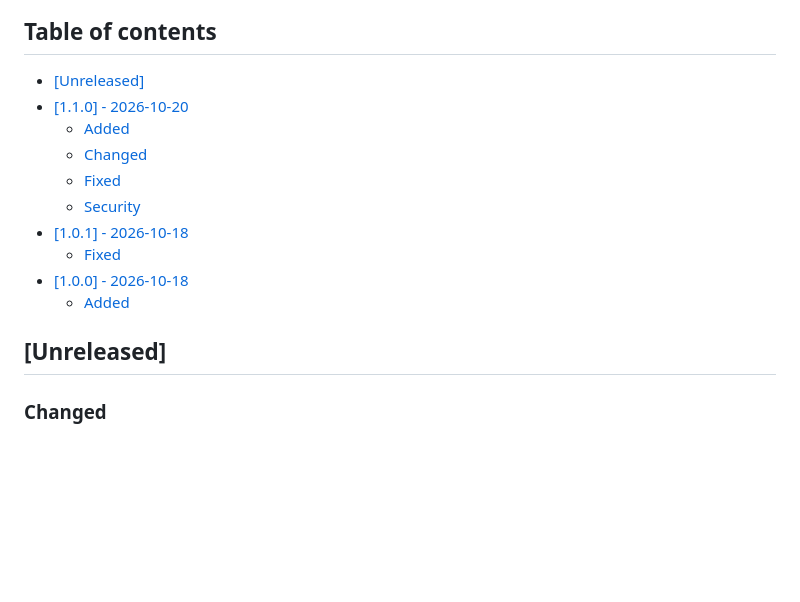
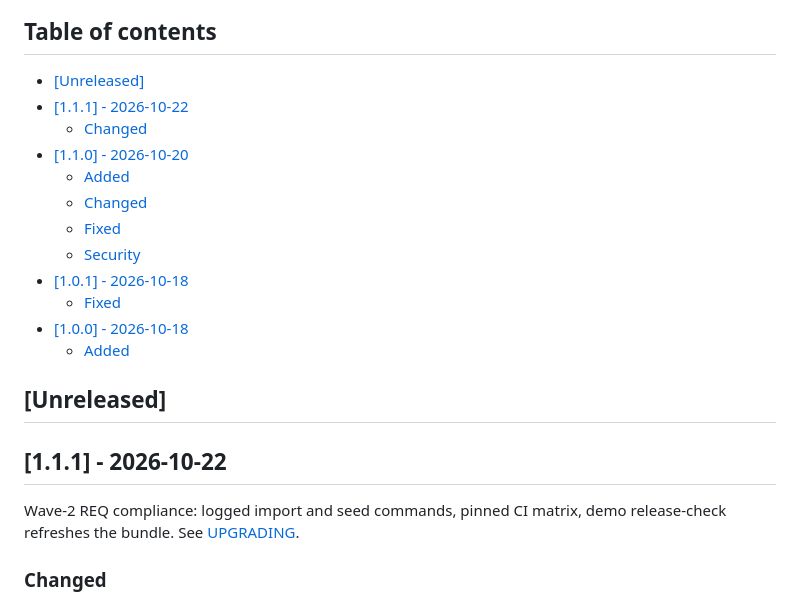
Before and after one commit to nowo-tech/LegalKitBundle, a Markdown page: docs/CHANGELOG.md, the part around one of its changes. Rendered like a GitHub page; blank space fills up the shorter version.

Commit message:
Release v1.1.1: Wave-2 REQ compliance: logged import and seed commands, pinned CI matrix, demo release-che

```diff
--- a/docs/CHANGELOG.md
+++ b/docs/CHANGELOG.md
@@ -7,5 +7,7 @@ The format is based on [Keep a Changelog](https://keepachangelog.com/en/1.1.0/),
 ## Table of contents
 
 - [[Unreleased]](#unreleased)
+- [[1.1.1] - 2026-10-22](#111---2026-10-22)
+  - [Changed](#changed)
 - [[1.1.0] - 2026-10-20](#110---2026-10-20)
   - [Added](#added)
@@ -18,6 +20,10 @@ The format is based on [Keep a Changelog](https://keepachangelog.com/en/1.1.0/),
   - [Added](#added-1)
 
 ## [Unreleased]
+
+## [1.1.1] - 2026-10-22
+
+Wave-2 REQ compliance: logged import and seed commands, pinned CI matrix, demo release-check refreshes the bundle. See [UPGRADING](UPGRADING.md#to-111).
 
 ### Changed
 
```
Also changed, not shown: other parts of docs/CHANGELOG.md (+1 -1 lines), docs/UPGRADING.md (+9 -0 lines).
